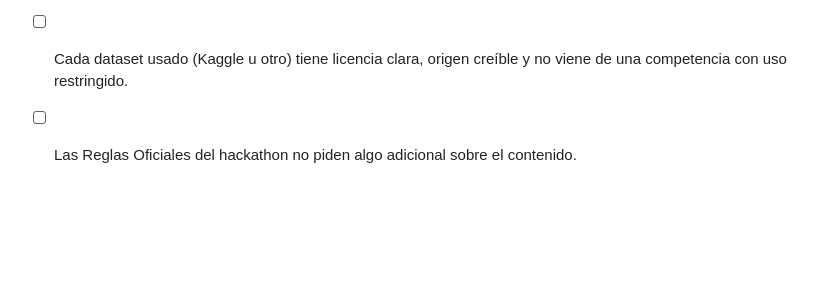
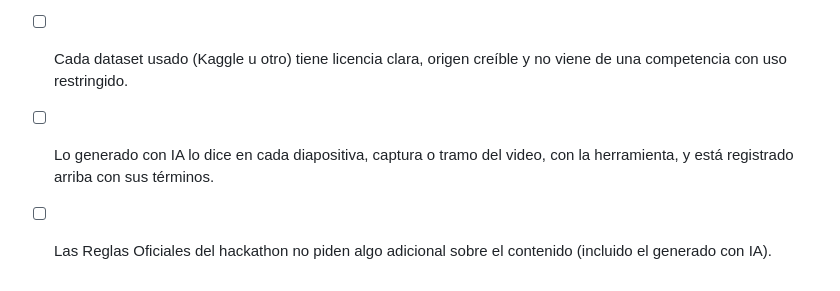
Before and after one commit to pepemxl/meta-ai-hackathon-2026, a Markdown page: docs/08-uso-de-video.md, the part around one of its changes. Rendered like a GitHub page; blank space fills up the shorter version.

```diff
--- a/docs/08-uso-de-video.md
+++ b/docs/08-uso-de-video.md
@@ -91,4 +107,5 @@ La licencia no dice nada de IA. Mandar el clip a la Meta Model API para analizar
 - [ ] El repo no contiene videos, frames ni overlays de transmisiones de terceros.
 - [ ] El README indica la fuente y la licencia de cualquier material que no sea propio.
 - [ ] Cada dataset usado (Kaggle u otro) tiene licencia clara, origen creíble y no viene de una competencia con uso restringido.
-- [ ] Las Reglas Oficiales del hackathon no piden algo adicional sobre el contenido.
+- [ ] Lo generado con IA lo dice en cada diapositiva, captura o tramo del video, con la herramienta, y está registrado arriba con sus términos.
+- [ ] Las Reglas Oficiales del hackathon no piden algo adicional sobre el contenido (incluido el generado con IA).
```
Also changed, not shown: other parts of docs/08-uso-de-video.md (+16 -0 lines).
